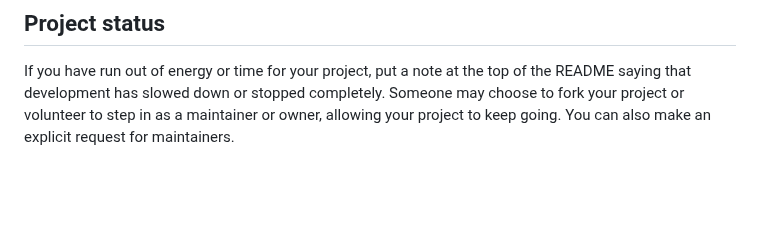
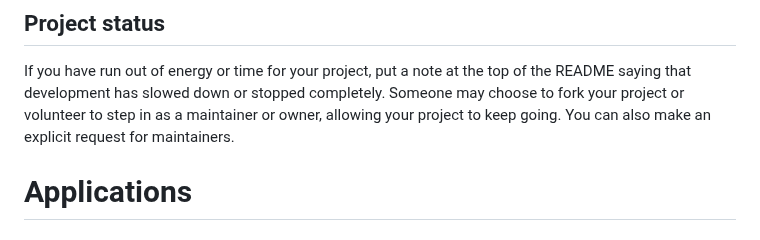
Before and after one commit to SergeyPlus/MyPetApps, a Markdown page: README.md, the part around the change. Rendered like a GitHub page; blank space fills up the shorter version.

```diff
--- a/README.md
+++ b/README.md
@@ -90,3 +90,4 @@ For open source projects, say how it is licensed.
 
 ## Project status
 If you have run out of energy or time for your project, put a note at the top of the README saying that development has slowed down or stopped completely. Someone may choose to fork your project or volunteer to step in as a maintainer or owner, allowing your project to keep going. You can also make an explicit request for maintainers.
+# Applications
```
